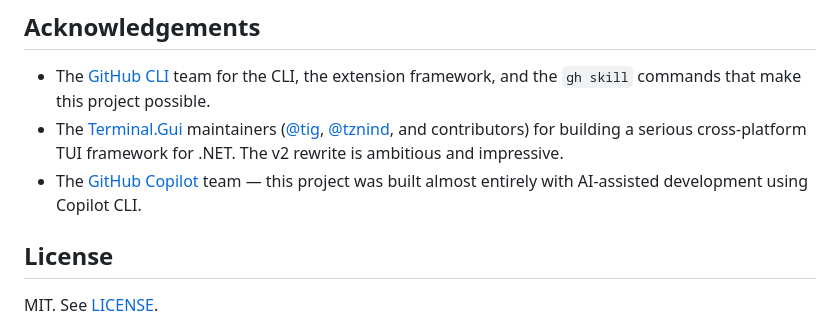
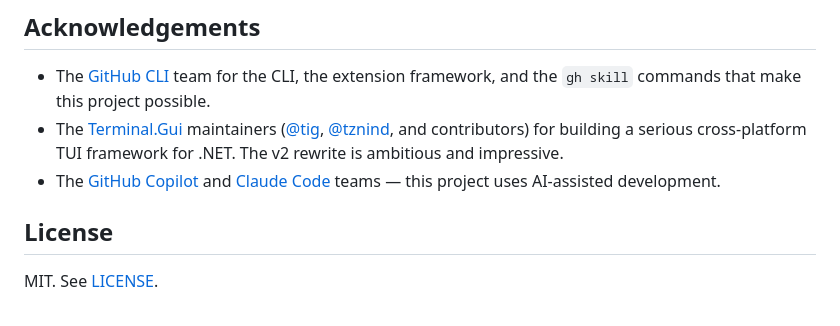
Before and after one commit to harder/gh-skillview, a Markdown page: README.md, the part around the change. Rendered like a GitHub page.

Commit message:
Revise README.md
Updated acknowledgements to include Claude Code team.

```diff
--- a/README.md
+++ b/README.md
@@ -410,7 +410,7 @@ SkillView is built with:
 
 - The [GitHub CLI](https://cli.github.com/) team for the CLI, the extension framework, and the `gh skill` commands that make this project possible.
 - The [Terminal.Gui](https://github.com/gui-cs/Terminal.Gui) maintainers ([@tig](https://github.com/tig), [@tznind](https://github.com/tznind), and contributors) for building a serious cross-platform TUI framework for .NET. The v2 rewrite is ambitious and impressive.
-- The [GitHub Copilot](https://github.com/features/copilot) team — this project was built almost entirely with AI-assisted development using Copilot CLI.
+- The [GitHub Copilot](https://github.com/features/copilot) and [Claude Code](https://claude.com/product/claude-code) teams — this project uses AI-assisted development.
 
 ## License
 
```
